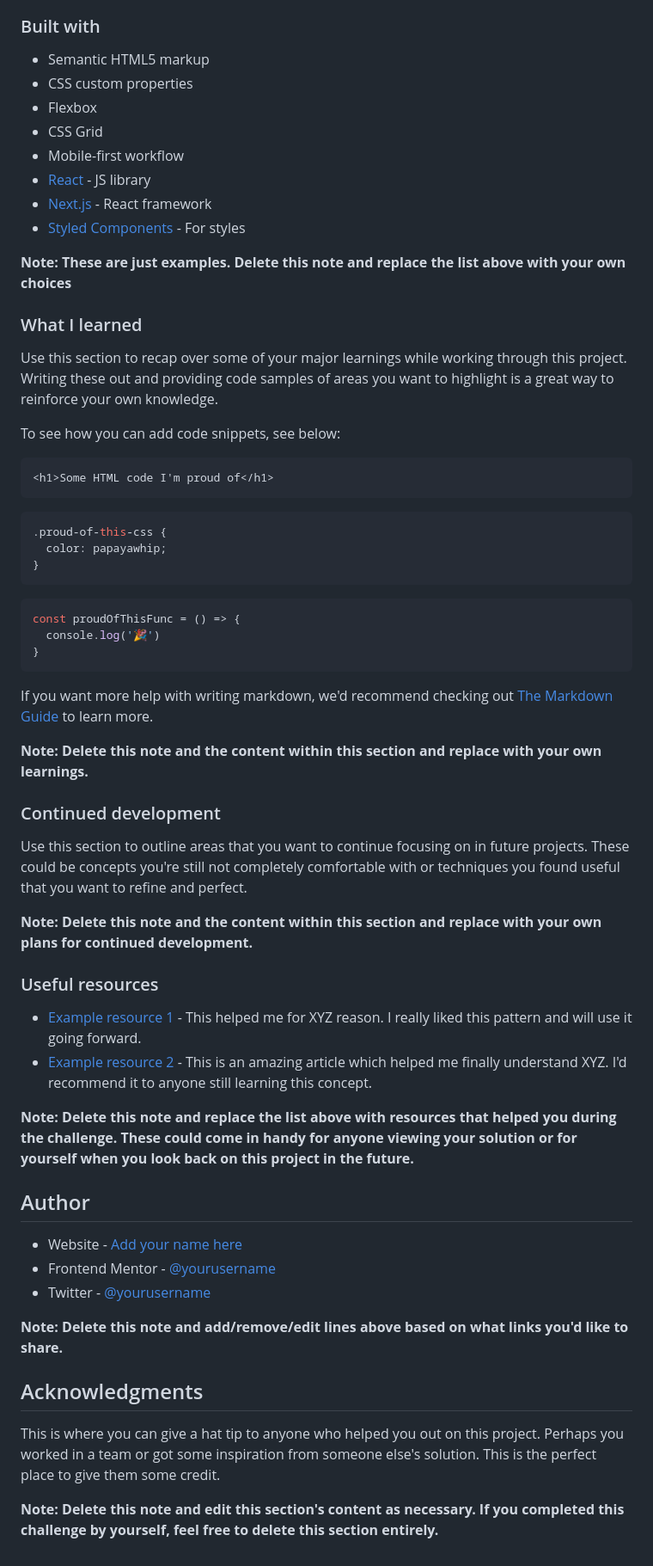
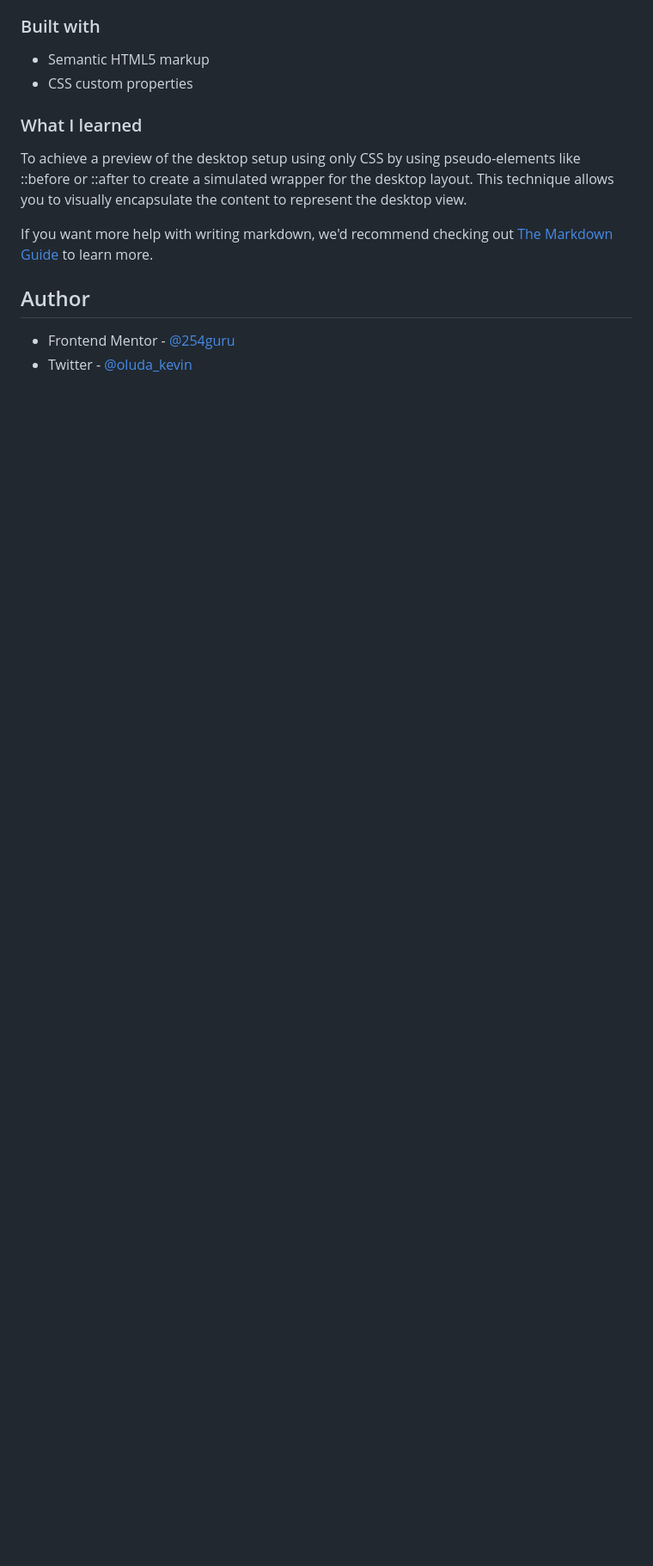
Before and after one commit to 254guru/QR-code-component, a Markdown page: README-template.md, the part around the change printed below. Shown: that part at 86% size. Rendered like a GitHub page; blank space fills up the shorter version.

Commit message:
update readme and add a mobile screenshot

````diff
--- a/README-template.md
+++ b/README-template.md
@@ -42,62 +28,14 @@ Then crop/optimize/edit your image however you like, add it to your project, and
 
 - Semantic HTML5 markup
 - CSS custom properties
-- Flexbox
-- CSS Grid
-- Mobile-first workflow
-- [React](https://reactjs.org/) - JS library
-- [Next.js](https://nextjs.org/) - React framework
-- [Styled Components](https://styled-components.com/) - For styles
-
-**Note: These are just examples. Delete this note and replace the list above with your own choices**
 
 ### What I learned
 
-Use this section to recap over some of your major learnings while working through this project. Writing these out and providing code samples of areas you want to highlight is a great way to reinforce your own knowledge.
-
-To see how you can add code snippets, see below:
-
-```html
-<h1>Some HTML code I'm proud of</h1>
-```
-```css
-.proud-of-this-css {
-  color: papayawhip;
-}
-```
-```js
-const proudOfThisFunc = () => {
-  console.log('🎉')
-}
-```
+To achieve a preview of the desktop setup using only CSS by using pseudo-elements like ::before or ::after to create a simulated wrapper for the desktop layout. This technique allows you to visually encapsulate the content to represent the desktop view.
 
 If you want more help with writing markdown, we'd recommend checking out [The Markdown Guide](https://www.markdownguide.org/) to learn more.
 
-**Note: Delete this note and the content within this section and replace with your own learnings.**
-
-### Continued development
-
-Use this section to outline areas that you want to continue focusing on in future projects. These could be concepts you're still not completely comfortable with or techniques you found useful that you want to refine and perfect.
-
-**Note: Delete this note and the content within this section and replace with your own plans for continued development.**
-
-### Useful resources
-
-- [Example resource 1](https://www.example.com) - This helped me for XYZ reason. I really liked this pattern and will use it going forward.
-- [Example resource 2](https://www.example.com) - This is an amazing article which helped me finally understand XYZ. I'd recommend it to anyone still learning this concept.
-
-**Note: Delete this note and replace the list above with resources that helped you during the challenge. These could come in handy for anyone viewing your solution or for yourself when you look back on this project in the future.**
-
 ## Author
 
-- Website - [Add your name here](https://www.your-site.com)
-- Frontend Mentor - [@yourusername](https://www.frontendmentor.io/profile/yourusername)
-- Twitter - [@yourusername](https://www.twitter.com/yourusername)
-
-**Note: Delete this note and add/remove/edit lines above based on what links you'd like to share.**
-
-## Acknowledgments
-
-This is where you can give a hat tip to anyone who helped you out on this project. Perhaps you worked in a team or got some inspiration from someone else's solution. This is the perfect place to give them some credit.
-
-**Note: Delete this note and edit this section's content as necessary. If you completed this challenge by yourself, feel free to delete this section entirely.**
+- Frontend Mentor - [@254guru](https://www.frontendmentor.io/profile/254guru)
+- Twitter - [@oluda_kevin](https://twitter.com/oluda_kevin)
````
Also changed, not shown: other parts of README-template.md (+5 -19 lines), images/WhatsApp Image 2023-11-16 at 19.26.02.jpeg (added).
